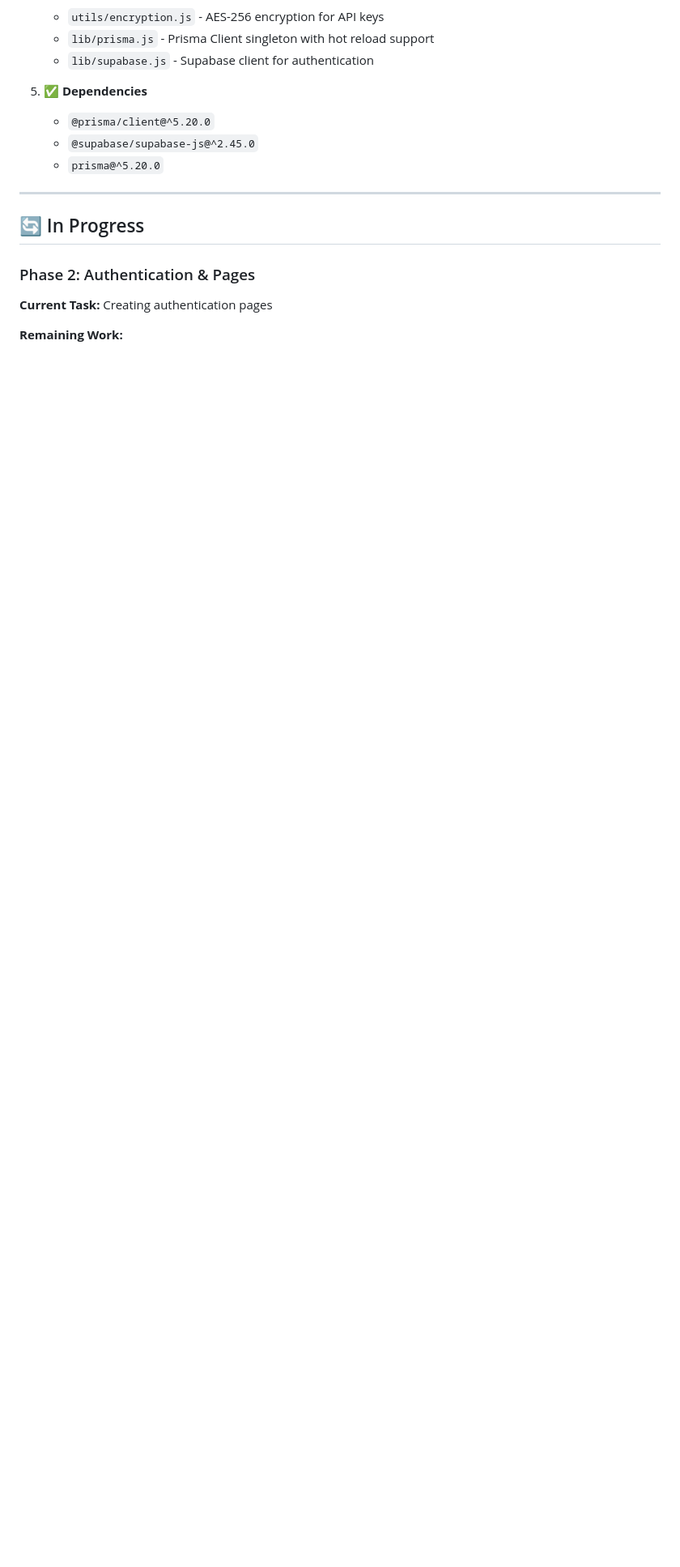
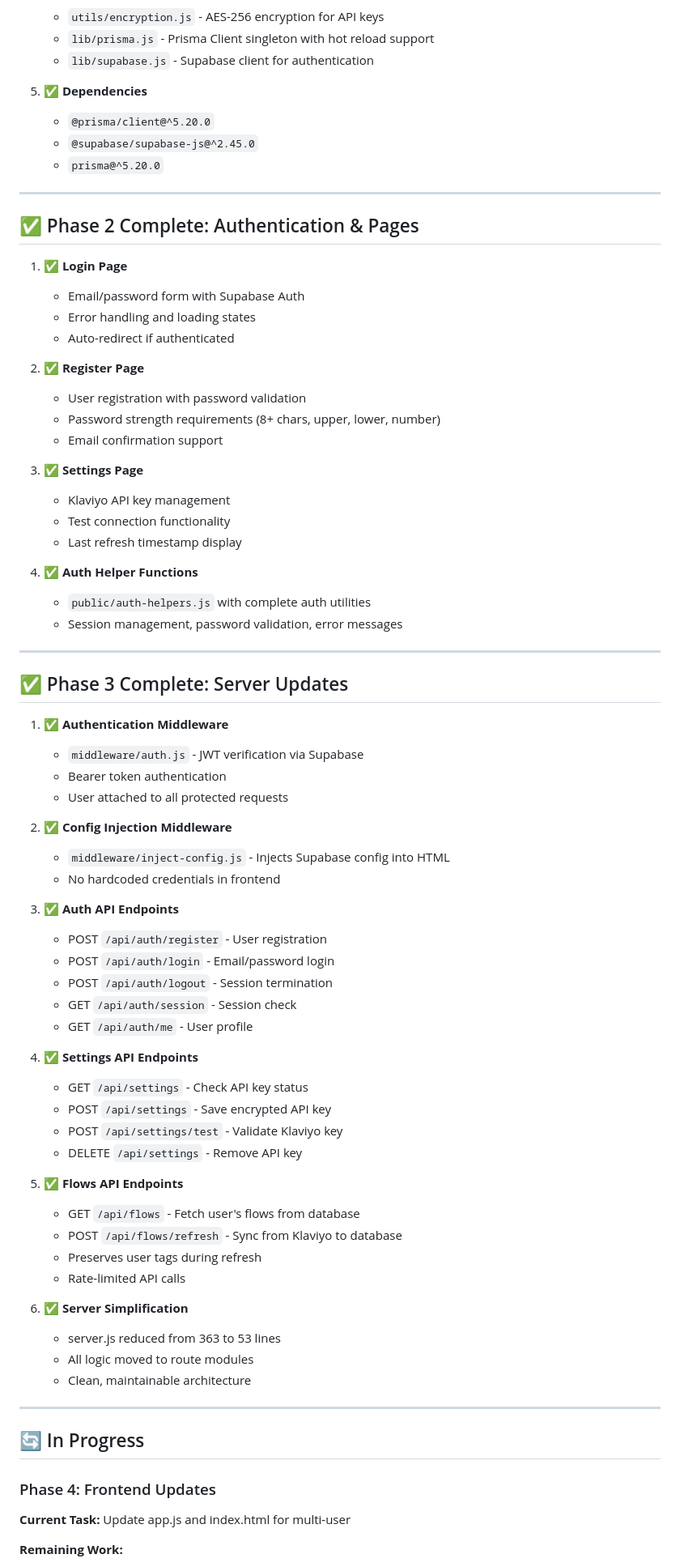
Before and after one commit to paulj726/klaviyo-flow-visualizer, a Markdown page: PROGRESS.md, the part around one of its changes. Shown at 81% size. Rendered like a GitHub page; blank space fills up the shorter version.

Commit message:
docs: Update PROGRESS.md - Phase 3 complete (75% total)

```diff
--- a/PROGRESS.md
+++ b/PROGRESS.md
@@ -39,10 +39,70 @@
 
 ---
 
+## ✅ Phase 2 Complete: Authentication & Pages
+
+1. **✅ Login Page**
+   - Email/password form with Supabase Auth
+   - Error handling and loading states
+   - Auto-redirect if authenticated
+
+2. **✅ Register Page**
+   - User registration with password validation
+   - Password strength requirements (8+ chars, upper, lower, number)
+   - Email confirmation support
+
+3. **✅ Settings Page**
+   - Klaviyo API key management
+   - Test connection functionality
+   - Last refresh timestamp display
+
+4. **✅ Auth Helper Functions**
+   - `public/auth-helpers.js` with complete auth utilities
+   - Session management, password validation, error messages
+
+---
+
+## ✅ Phase 3 Complete: Server Updates
+
+1. **✅ Authentication Middleware**
+   - `middleware/auth.js` - JWT verification via Supabase
+   - Bearer token authentication
+   - User attached to all protected requests
+
+2. **✅ Config Injection Middleware**
+   - `middleware/inject-config.js` - Injects Supabase config into HTML
+   - No hardcoded credentials in frontend
+
+3. **✅ Auth API Endpoints**
+   - POST `/api/auth/register` - User registration
+   - POST `/api/auth/login` - Email/password login
+   - POST `/api/auth/logout` - Session termination
+   - GET `/api/auth/session` - Session check
+   - GET `/api/auth/me` - User profile
+
+4. **✅ Settings API Endpoints**
+   - GET `/api/settings` - Check API key status
+   - POST `/api/settings` - Save encrypted API key
+   - POST `/api/settings/test` - Validate Klaviyo key
+   - DELETE `/api/settings` - Remove API key
+
+5. **✅ Flows API Endpoints**
+   - GET `/api/flows` - Fetch user's flows from database
+   - POST `/api/flows/refresh` - Sync from Klaviyo to database
+   - Preserves user tags during refresh
+   - Rate-limited API calls
+
+6. **✅ Server Simplification**
+   - server.js reduced from 363 to 53 lines
+   - All logic moved to route modules
+   - Clean, maintainable architecture
+
+---
+
 ## 🔄 In Progress
 
-### Phase 2: Authentication & Pages
+### Phase 4: Frontend Updates
 
-**Current Task:** Creating authentication pages
+**Current Task:** Update app.js and index.html for multi-user
 
 **Remaining Work:**
```
Also changed, not shown: other parts of PROGRESS.md (+14 -36 lines).
